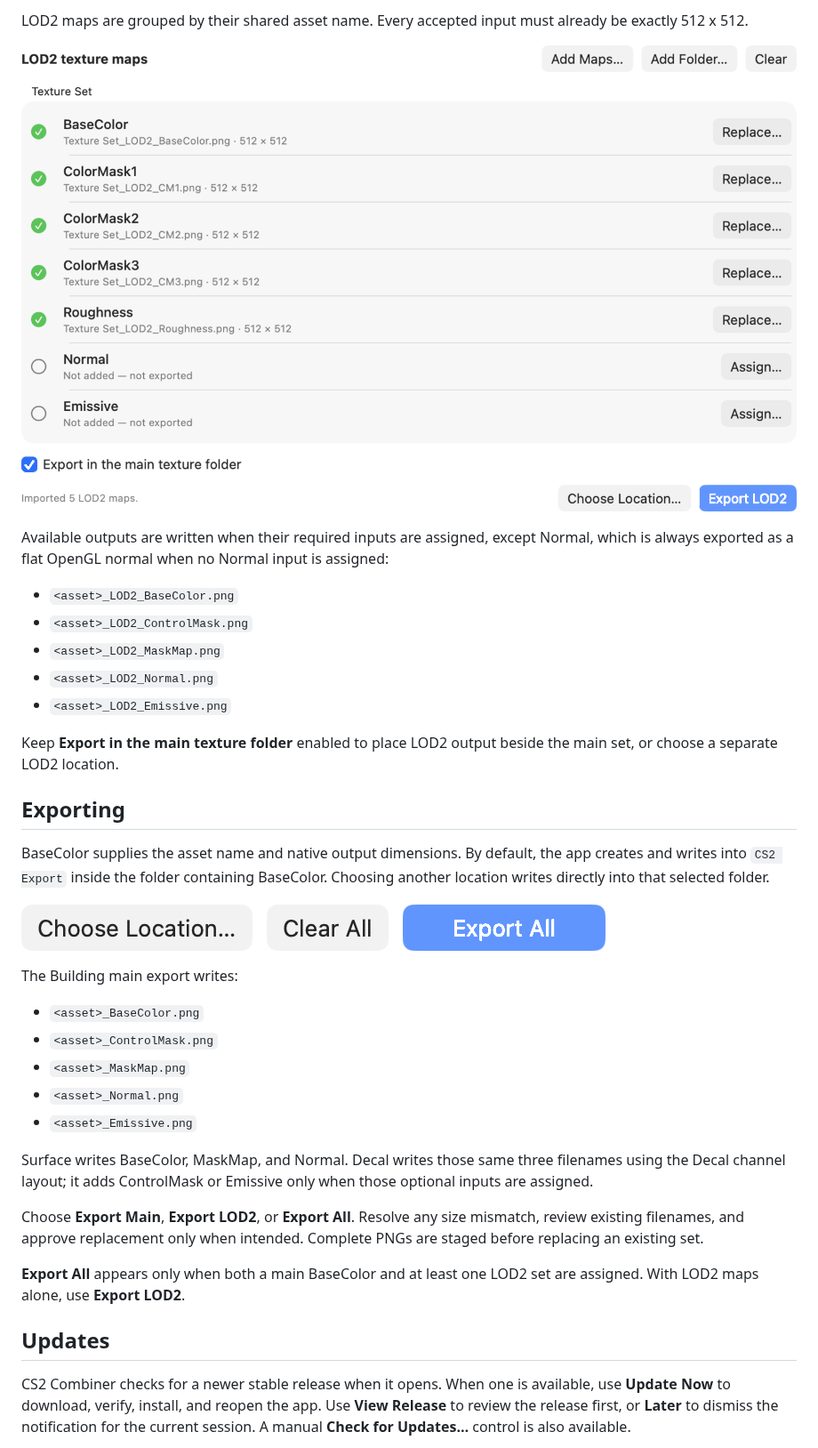
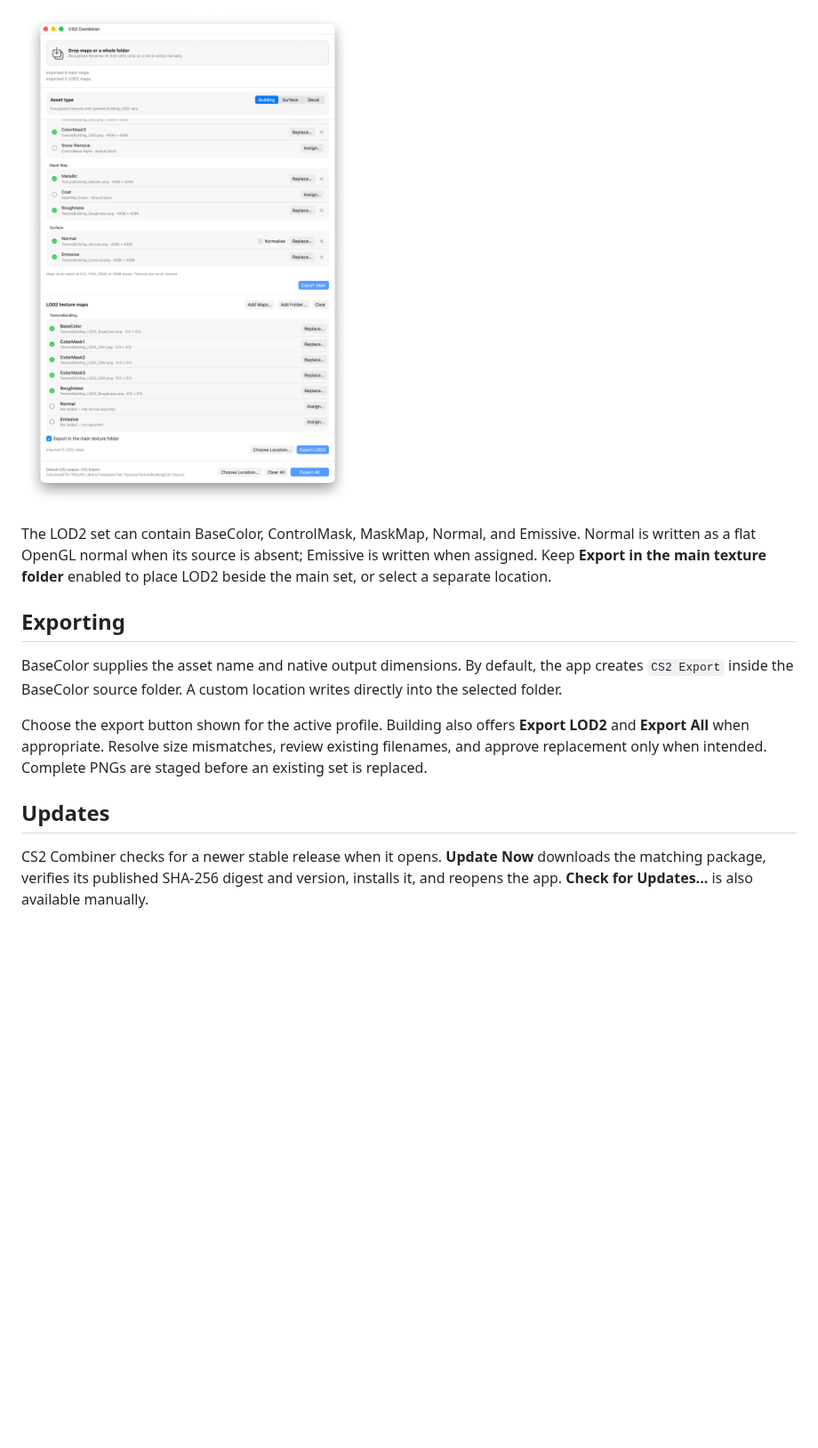
Before and after one commit to Macwelshman/CS2-Combiner, a Markdown page: docs/CS2_COMBINER_USER_GUIDE.md, the part around one of its changes. Shown at 89% size. GitHub-like rendering; pictures changed too: docs/assets/cs2-combiner-guide/building-middle-current.png (added); blank space fills up the shorter version.

Commit message:
Update guide for asset profiles

```diff
--- a/docs/CS2_COMBINER_USER_GUIDE.md
+++ b/docs/CS2_COMBINER_USER_GUIDE.md
@@ -65,54 +92,26 @@ imported OpenGL Normal RGB values.
 
-LOD2 maps are grouped by their shared asset name. Every accepted input must
-already be exactly 512 x 512.
+![Building LOD2 workflow](assets/cs2-combiner-guide/building-middle-current.png)
 
-![LOD2 controls](assets/cs2-combiner-guide/lod2-attached.png)
-
-Available outputs are written when their required inputs are assigned, except
-Normal, which is always exported as a flat OpenGL normal when no Normal input is
-assigned:
-
-- `<asset>_LOD2_BaseColor.png`
-- `<asset>_LOD2_ControlMask.png`
-- `<asset>_LOD2_MaskMap.png`
-- `<asset>_LOD2_Normal.png`
-- `<asset>_LOD2_Emissive.png`
-
-Keep **Export in the main texture folder** enabled to place LOD2 output beside
-the main set, or choose a separate LOD2 location.
+The LOD2 set can contain BaseColor, ControlMask, MaskMap, Normal, and Emissive.
+Normal is written as a flat OpenGL normal when its source is absent; Emissive is
+written when assigned. Keep **Export in the main texture folder** enabled to
+place LOD2 beside the main set, or select a separate location.
 
 ## Exporting
 
 BaseColor supplies the asset name and native output dimensions. By default, the
-app creates and writes into `CS2 Export` inside the folder containing
-BaseColor. Choosing another location writes directly into that selected folder.
+app creates `CS2 Export` inside the BaseColor source folder. A custom location
+writes directly into the selected folder.
 
-![Export controls](assets/cs2-combiner-guide/export-controls.png)
-
-The Building main export writes:
-
-- `<asset>_BaseColor.png`
-- `<asset>_ControlMask.png`
-- `<asset>_MaskMap.png`
-- `<asset>_Normal.png`
-- `<asset>_Emissive.png`
-
-Surface writes BaseColor, MaskMap, and Normal. Decal writes those same three
-filenames using the Decal channel layout; it adds ControlMask or Emissive only
-when those optional inputs are assigned.
-
-Choose **Export Main**, **Export LOD2**, or **Export All**. Resolve any size
-mismatch, review existing filenames, and approve replacement only when
-intended. Complete PNGs are staged before replacing an existing set.
-
-**Export All** appears only when both a main BaseColor and at least one LOD2 set
-are assigned. With LOD2 maps alone, use **Export LOD2**.
+Choose the export button shown for the active profile. Building also offers
+**Export LOD2** and **Export All** when appropriate. Resolve size mismatches,
+review existing filenames, and approve replacement only when intended. Complete
+PNGs are staged before an existing set is replaced.
 
 ## Updates
 
-CS2 Combiner checks for a newer stable release when it opens. When one is
-available, use **Update Now** to download, verify, install, and reopen the app.
-Use **View Release** to review the release first, or **Later** to dismiss the
-notification for the current session. A manual **Check for Updates…** control
-is also available.
+CS2 Combiner checks for a newer stable release when it opens. **Update Now**
+downloads the matching package, verifies its published SHA-256 digest and
+version, installs it, and reopens the app. **Check for Updates...** is also
+available manually.
 
```
Also changed, not shown: other parts of docs/CS2_COMBINER_USER_GUIDE.md (+63 -49 lines), docs/assets/cs2-combiner-guide/building-top-current.png (added), docs/assets/cs2-combiner-guide/decal-collapsed-current.png (added), docs/assets/cs2-combiner-guide/decal-expanded-current.png (added), docs/assets/cs2-combiner-guide/surface-current.png (added), 1 other file.
